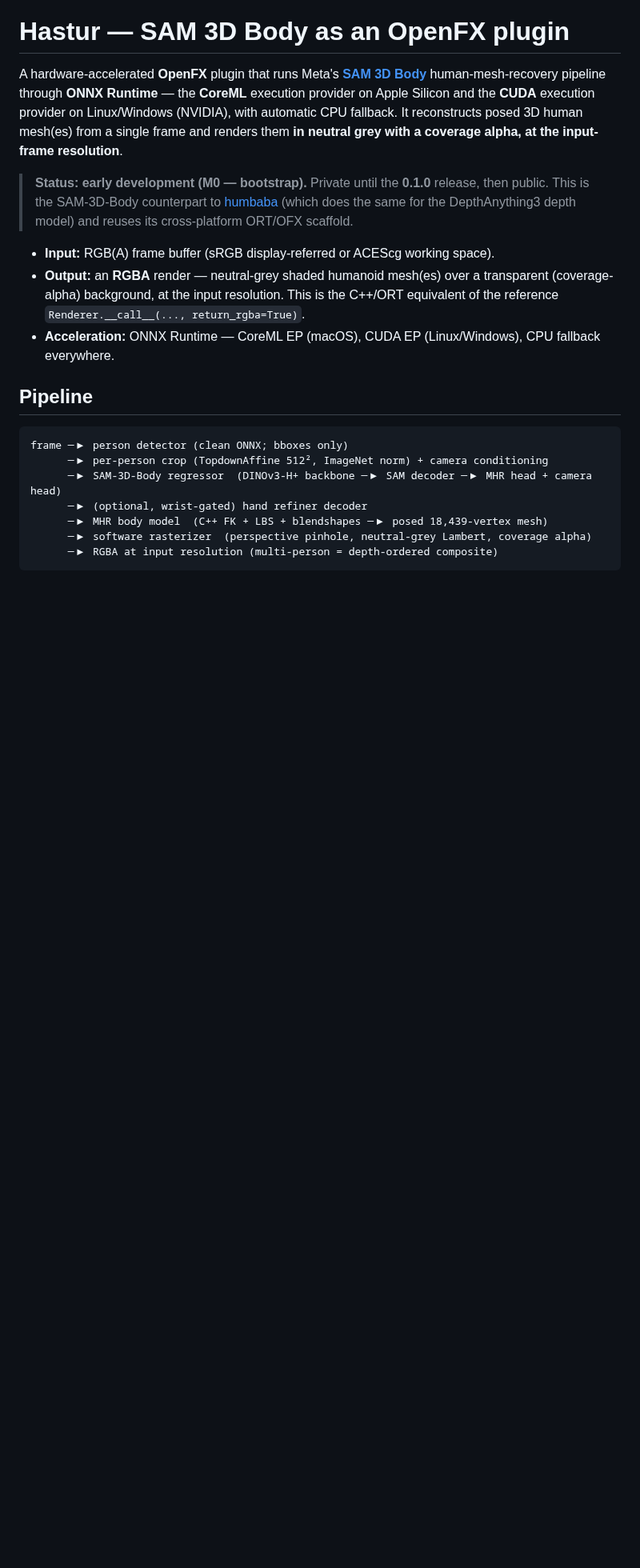
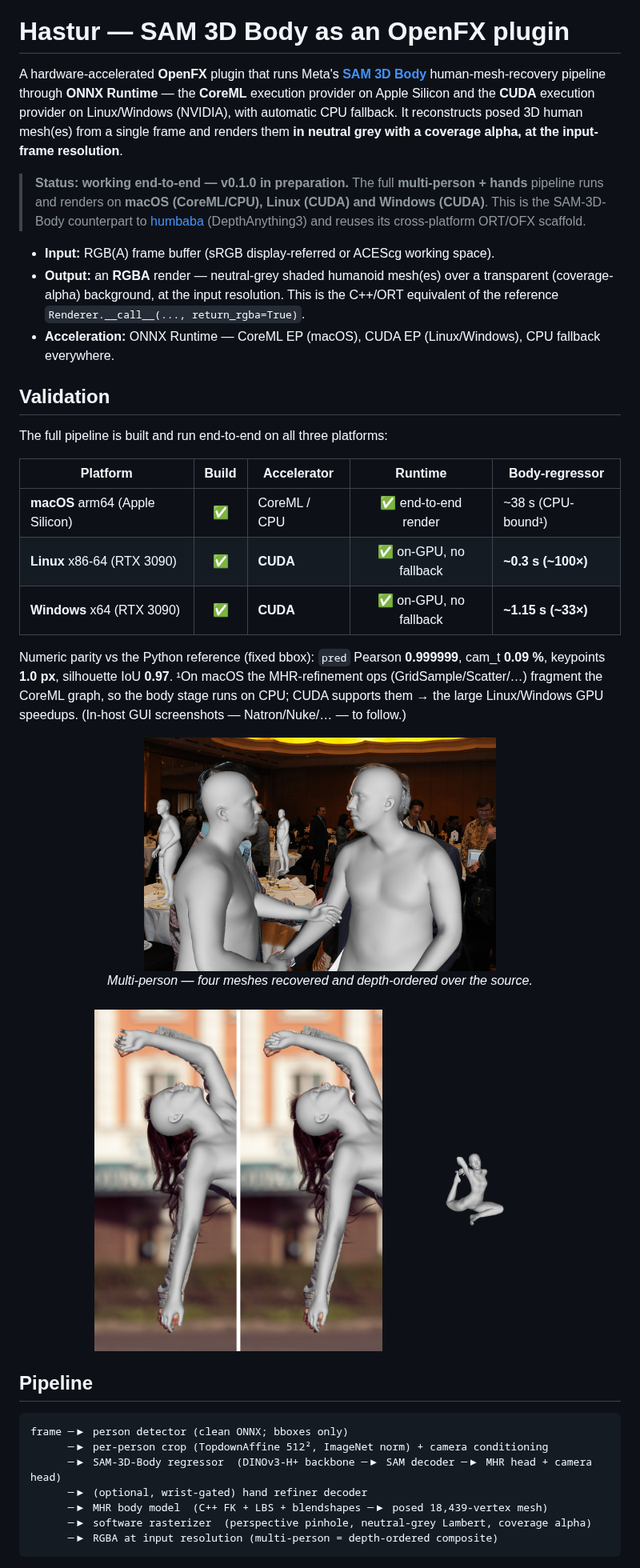
Before and after one commit to samhodge-tokgan/Hastur, a Markdown page: README.md, the part around the change. Shown at 80% size. Rendered like a GitHub page; pictures changed too: docs/screenshots/hands_before_after.png (added), docs/screenshots/macos_coreml_yoga.png (added), docs/screenshots/multiperson.png (added); blank space fills up the shorter version.

```diff
--- a/README.md
+++ b/README.md
@@ -5,15 +5,36 @@ human-mesh-recovery pipeline through **ONNX Runtime** — the **CoreML** executi
 **CUDA** execution provider on Linux/Windows (NVIDIA), with automatic CPU fallback. It reconstructs posed 3D human
 mesh(es) from a single frame and renders them **in neutral grey with a coverage alpha, at the input-frame resolution**.
 
-> **Status: early development (M0 — bootstrap).** Private until the **0.1.0** release, then public. This is the
-> SAM-3D-Body counterpart to [humbaba](https://github.com/samhodge-tokgan/humbaba) (which does the same for the
-> DepthAnything3 depth model) and reuses its cross-platform ORT/OFX scaffold.
+> **Status: working end-to-end — v0.1.0 in preparation.** The full **multi-person + hands** pipeline runs and renders
+> on **macOS (CoreML/CPU), Linux (CUDA) and Windows (CUDA)**. This is the SAM-3D-Body counterpart to
+> [humbaba](https://github.com/samhodge-tokgan/humbaba) (DepthAnything3) and reuses its cross-platform ORT/OFX scaffold.
 
 - **Input:** RGB(A) frame buffer (sRGB display-referred or ACEScg working space).
 - **Output:** an **RGBA** render — neutral-grey shaded humanoid mesh(es) over a transparent (coverage-alpha)
   background, at the input resolution. This is the C++/ORT equivalent of the reference
   `Renderer.__call__(..., return_rgba=True)`.
 - **Acceleration:** ONNX Runtime — CoreML EP (macOS), CUDA EP (Linux/Windows), CPU fallback everywhere.
+
+## Validation
+
+The full pipeline is built and run end-to-end on all three platforms:
+
+| Platform | Build | Accelerator | Runtime | Body-regressor |
+|---|:---:|---|:---:|---|
+| **macOS** arm64 (Apple Silicon) | ✅ | CoreML / CPU | ✅ end-to-end render | ~38 s (CPU-bound¹) |
+| **Linux** x86-64 (RTX 3090) | ✅ | **CUDA** | ✅ on-GPU, no fallback | **~0.3 s (~100×)** |
+| **Windows** x64 (RTX 3090) | ✅ | **CUDA** | ✅ on-GPU, no fallback | **~1.15 s (~33×)** |
+
+Numeric parity vs the Python reference (fixed bbox): `pred` Pearson **0.999999**, cam_t **0.09 %**, keypoints **1.0 px**,
+silhouette IoU **0.97**. ¹On macOS the MHR-refinement ops (GridSample/Scatter/…) fragment the CoreML graph, so the body
+stage runs on CPU; CUDA supports them → the large Linux/Windows GPU speedups. (In-host GUI screenshots — Natron/Nuke/… — to follow.)
+
+<p align="center">
+  <img src="docs/screenshots/multiperson.png" width="440" alt="Four recovered meshes depth-composited over the source frame"><br>
+  <em>Multi-person — four meshes recovered and depth-ordered over the source.</em><br><br>
+  <img src="docs/screenshots/hands_before_after.png" width="360" alt="Hand refiner: splayed default (left) vs articulated (right)">
+  <img src="docs/screenshots/macos_coreml_yoga.png" width="200" alt="Grey mesh + coverage alpha (seated yoga)">
+</p>
 
 ## Pipeline
 
```
Also changed, not shown: tools/E2E_PARITY_REPORT.md (+58 -2 lines), docs/screenshots/linux_cuda_yoga.png (added), docs/screenshots/windows_cuda_yoga.png (added), 2 other files.
